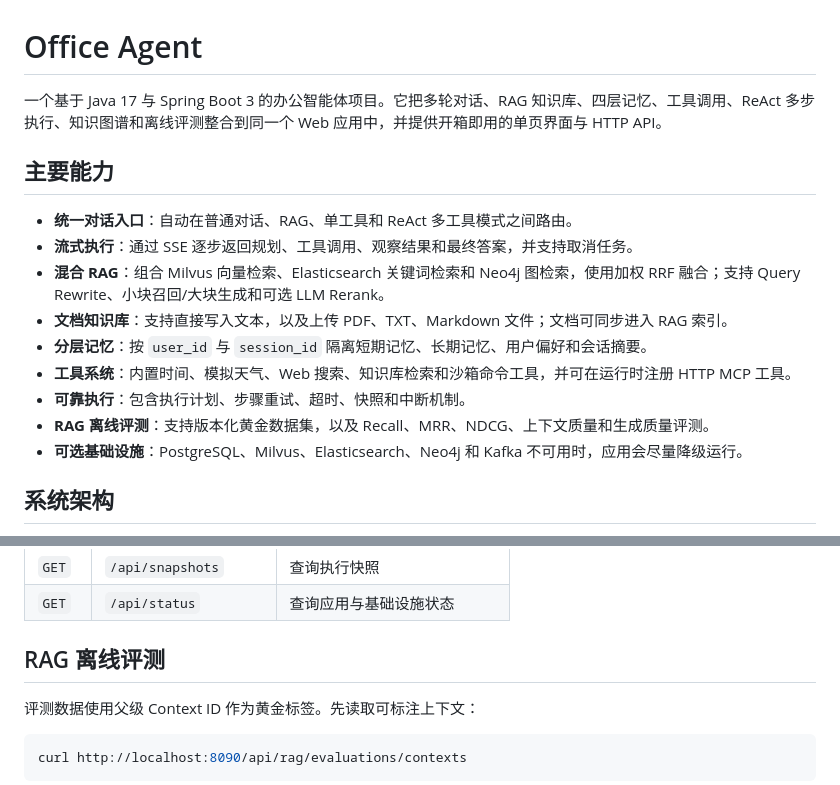
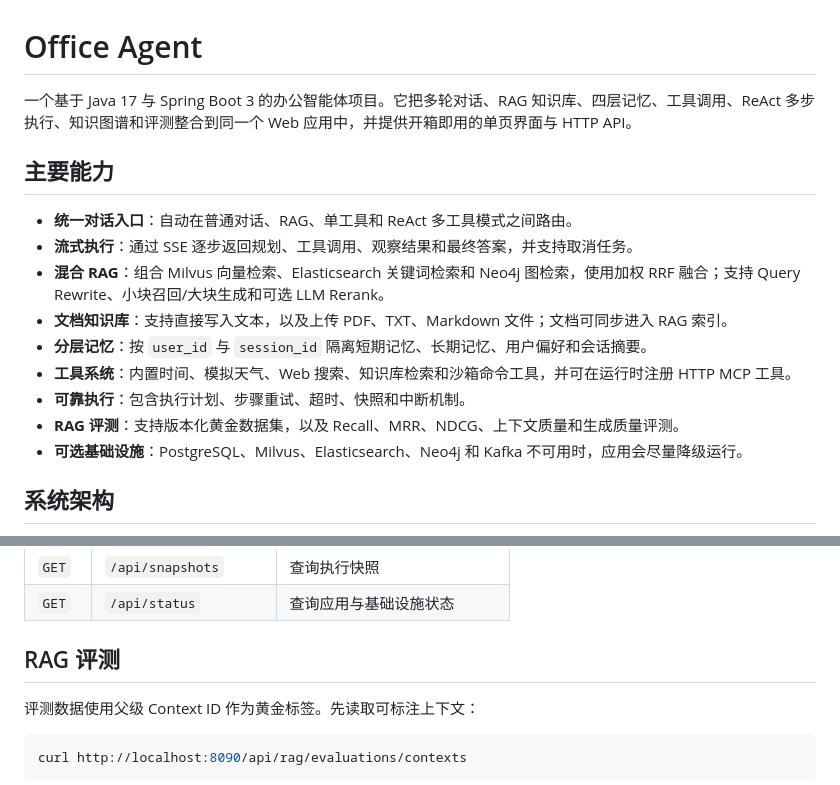
Before and after one commit to jianjindream/office-agent, a Markdown page: README.md, 2 parts joined by grey strips. Drawn GitHub-style.

Commit message:
docs: rename evaluation wording

```diff
--- a/README.md
+++ b/README.md
@@ -1,6 +1,6 @@
 # Office Agent
 
-一个基于 Java 17 与 Spring Boot 3 的办公智能体项目。它把多轮对话、RAG 知识库、四层记忆、工具调用、ReAct 多步执行、知识图谱和离线评测整合到同一个 Web 应用中，并提供开箱即用的单页界面与 HTTP API。
+一个基于 Java 17 与 Spring Boot 3 的办公智能体项目。它把多轮对话、RAG 知识库、四层记忆、工具调用、ReAct 多步执行、知识图谱和评测整合到同一个 Web 应用中，并提供开箱即用的单页界面与 HTTP API。
 
 ## 主要能力
 
@@ -11,7 +11,7 @@
 - **分层记忆**：按 `user_id` 与 `session_id` 隔离短期记忆、长期记忆、用户偏好和会话摘要。
 - **工具系统**：内置时间、模拟天气、Web 搜索、知识库检索和沙箱命令工具，并可在运行时注册 HTTP MCP 工具。
 - **可靠执行**：包含执行计划、步骤重试、超时、快照和中断机制。
-- **RAG 离线评测**：支持版本化黄金数据集，以及 Recall、MRR、NDCG、上下文质量和生成质量评测。
+- **RAG 评测**：支持版本化黄金数据集，以及 Recall、MRR、NDCG、上下文质量和生成质量评测。
 - **可选基础设施**：PostgreSQL、Milvus、Elasticsearch、Neo4j 和 Kafka 不可用时，应用会尽量降级运行。
 
 ## 系统架构
@@ -237,7 +237,7 @@ curl -X POST http://localhost:8090/api/upload/file \
 | `GET` | `/api/snapshots` | 查询执行快照 |
 | `GET` | `/api/status` | 查询应用与基础设施状态 |
 
-## RAG 离线评测
+## RAG 评测
 
 评测数据使用父级 Context ID 作为黄金标签。先读取可标注上下文：
 
```
